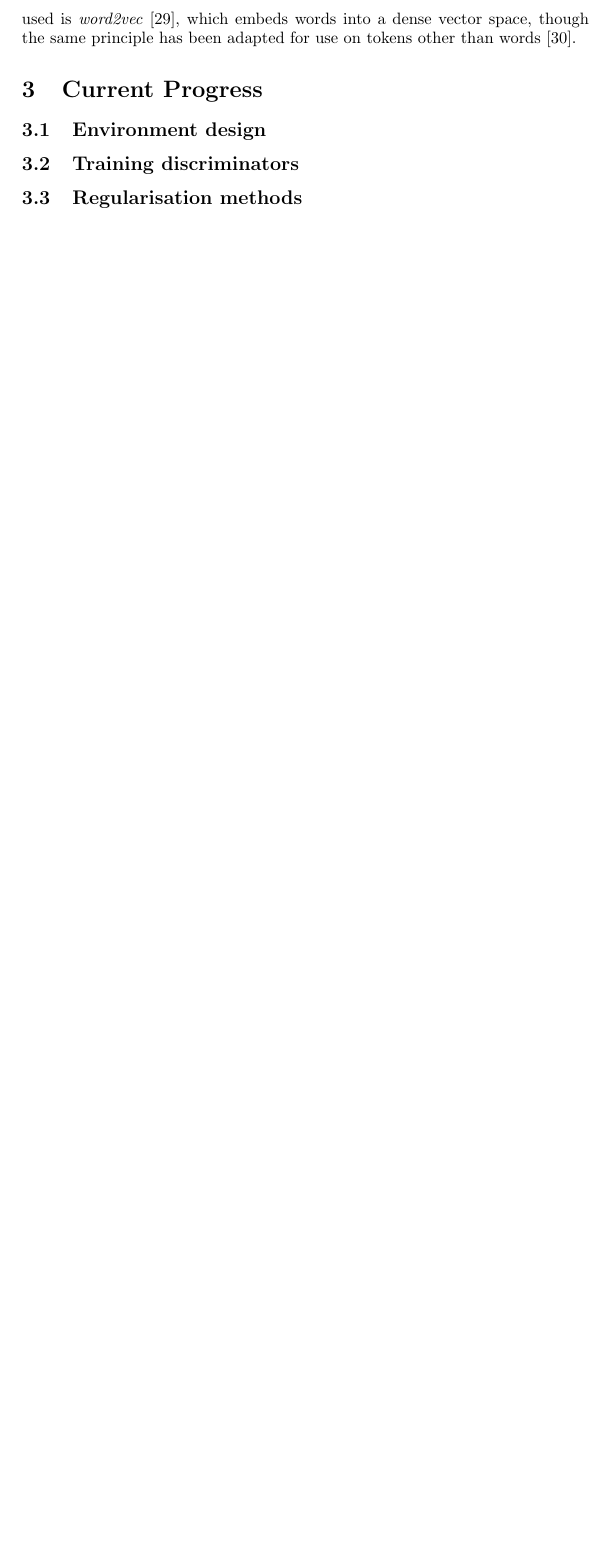
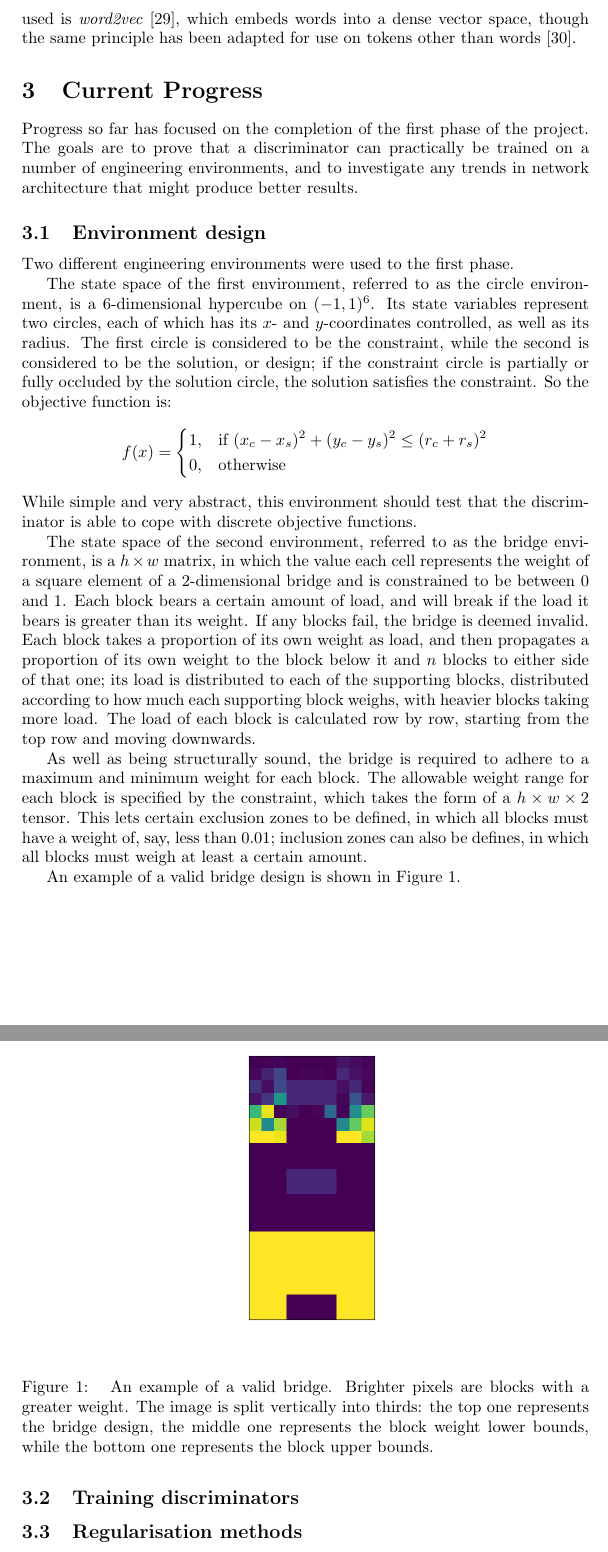
Before and after one commit to QuadraticOne/IP, a LaTeX document (reports/interim/A Atack Interim Report.tex): part of page 5 of 7 before the commit and two parts of pages 5 and 6 of 8 after it, the two joined at a grey line, cut so that both start at the same text, the shorter picture padded with empty space. Compiled offline with pdfLaTeX.

Commit message:
Add section on environments to interim report

```diff
--- a/reports/interim/A Atack Interim Report.tex
+++ b/reports/interim/A Atack Interim Report.tex
@@ -2,6 +2,7 @@
 
 \usepackage[hidelinks]{hyperref}
 \usepackage{amssymb}
+\usepackage{mathtools}
 
 \begin{document}
 
@@ -147,7 +148,55 @@ has been adapted for use on tokens other than words \cite{le14}.
 
 \section{Current Progress}
 
+Progress so far has focused on the completion of the first phase of the project.
+The goals are to prove that a discriminator can practically be trained on a number of engineering environments,
+and to investigate any trends in network architecture that might produce better results.
+
 \subsection{Environment design}
+
+Two different engineering environments were used to the first phase.
+
+The state space of the first environment, referred to as the circle environment, is a 6-dimensional hypercube on $(-1, 1)^6$.
+Its state variables represent two circles, each of which has its $x$- and $y$-coordinates controlled, as well as its radius.
+The first circle is considered to be the constraint, while the second is considered to be the solution, or design;
+if the constraint circle is partially or fully occluded by the solution circle, the solution satisfies the constraint.
+So the objective function is:
+\[
+  f(x)=
+\begin{dcases}
+  1, & \text{if } (x_c - x_s)^2 + (y_c - y_s)^2 \leq (r_c + r_s)^2\\
+  0, & \text{otherwise}
+\end{dcases}
+\]
+While simple and very abstract, this environment should test that the discriminator is able to cope with discrete objective functions.
+
+The state space of the second environment, referred to as the bridge environment, is a $h \times w$ matrix,
+in which the value each cell represents the weight of a square element of a 2-dimensional bridge and is constrained to be between $0$ and $1$.
+Each block bears a certain amount of load, and will break if the load it bears is greater than its weight.
+If any blocks fail, the bridge is deemed invalid.
+Each block takes a proportion of its own weight as load, and then propagates a proportion of its own weight to the block below it and $n$ blocks to either side of that one;
+its load is distributed to each of the supporting blocks, distributed according to how much each supporting block weighs, with heavier blocks taking more load.
+The load of each block is calculated row by row, starting from the top row and moving downwards.
+
+As well as being structurally sound, the bridge is required to adhere to a maximum and minimum weight for each block.
+The allowable weight range for each block is specified by the constraint, which takes the form of a $h \times w \times 2$ tensor.
+This lets certain exclusion zones to be defined, in which all blocks must have a weight of, say, less than $0.01$;
+inclusion zones can also be defines, in which all blocks must weigh at least a certain amount.
+
+\begin{figure}
+\centering
+\includegraphics[scale=0.6]{../../figures/validbridges/valid_bridge_9.png}
+\caption{
+  An example of a valid bridge.
+  Brighter pixels are blocks with a greater weight.
+  The image is split vertically into thirds:
+  the top one represents the bridge design,
+  the middle one represents the block weight lower bounds,
+  while the bottom one represents the block upper bounds.}
+\label{fig:validBridgeExample}
+\end{figure}
+
+An example of a valid bridge design is shown in Figure \ref{fig:validBridgeExample}.
 
 \subsection{Training discriminators}
 
```
Also changed, not shown: 1 other file.
